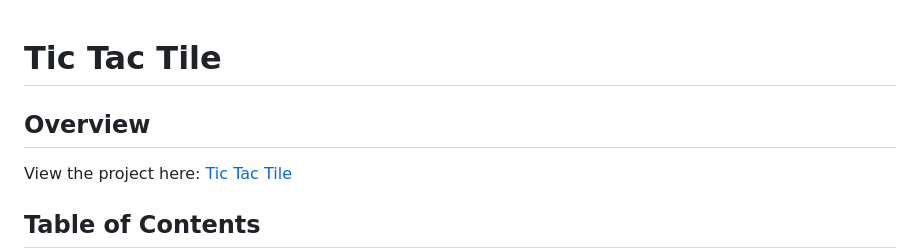
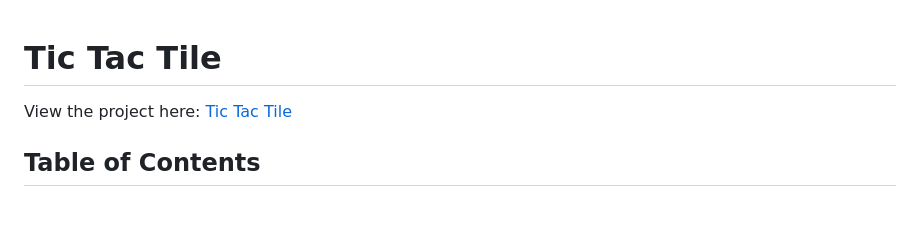
Before and after one commit to nanamontford/tic-tac-tile, a Markdown page: README.md, the part around the change. Rendered like a GitHub page; blank space fills up the shorter version.

Commit message:
Remove Overview section from README
Removed the Overview section from README.

```diff
--- a/README.md
+++ b/README.md
@@ -1,6 +1,4 @@
 # Tic Tac Tile
-
-## Overview
 
 View the project here: [Tic Tac Tile](https://nanamontford.github.io/tic-tac-tile/)
 
```
